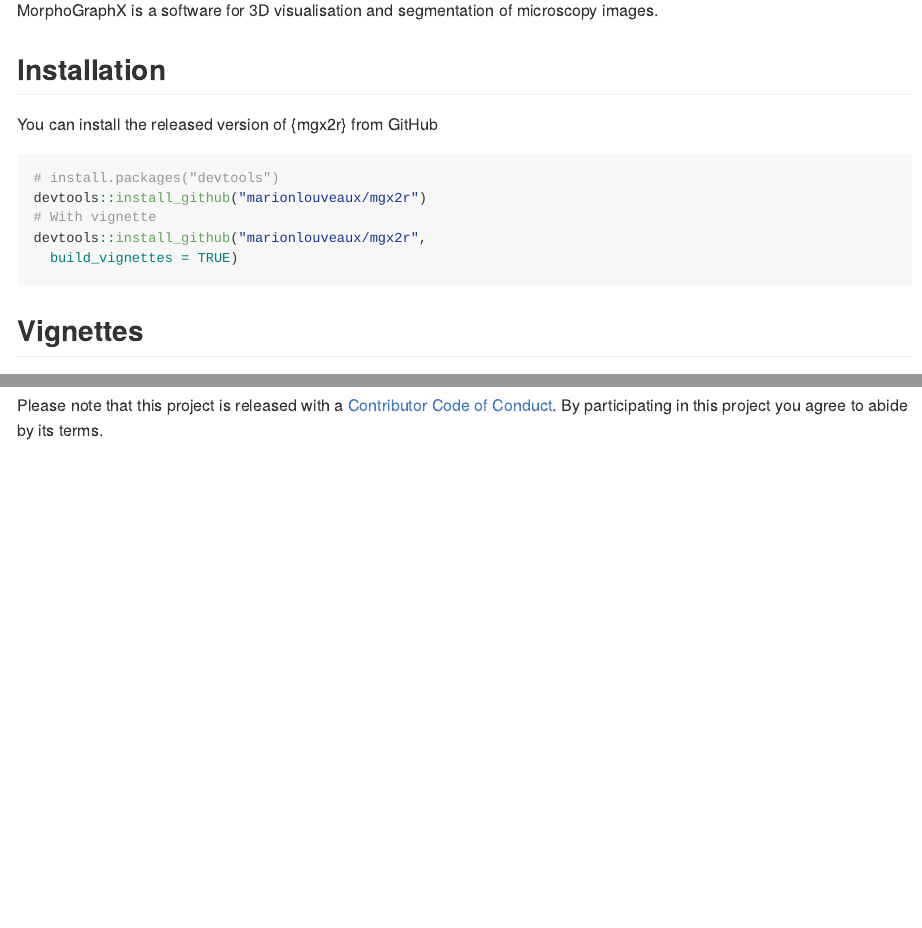
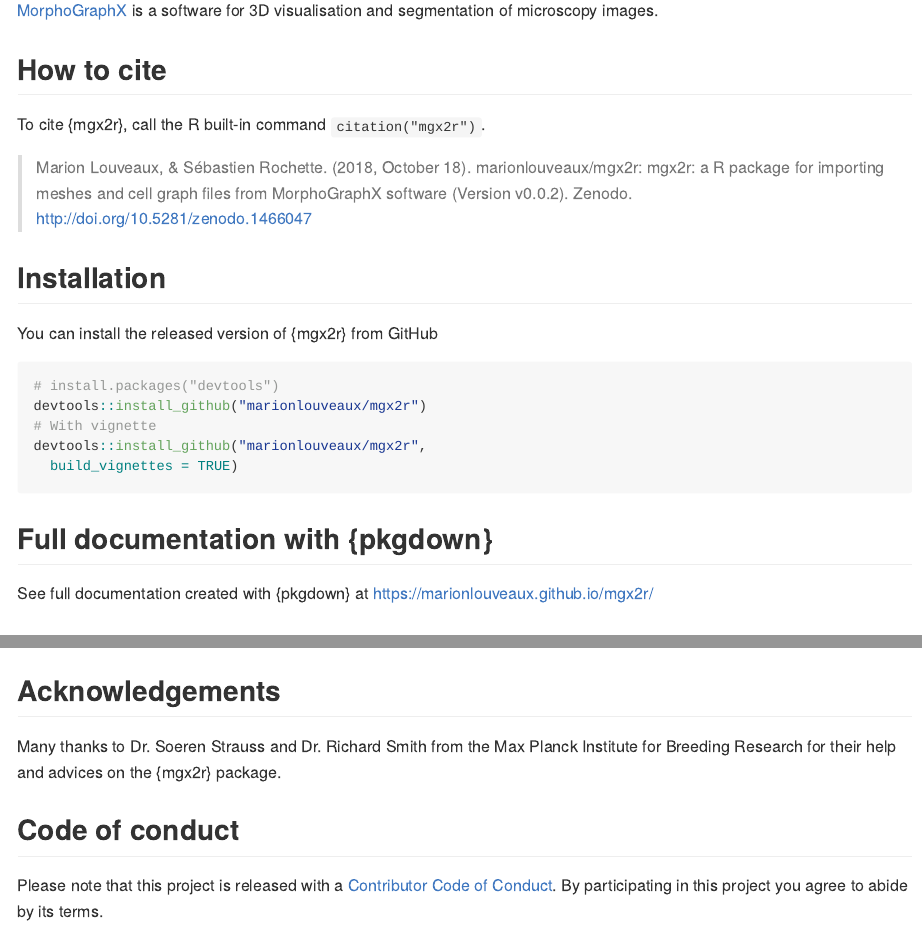
Before and after one commit to marionlouveaux/mgx2r, an R Markdown document (README.Rmd): the page in a window 1100 px wide, from 160 px down, and a second part further down, joined at a grey line. The pictures show the output file README.md that the author committed with the source, drawn offline in the style of GitHub; badge pictures from the web are left out.

Commit message:
Added Zenodo citation.

````diff
--- a/README.Rmd
+++ b/README.Rmd
@@ -21,8 +21,13 @@
 knitr::include_graphics("https://raw.githubusercontent.com/marionlouveaux/mgx2r/master/img/mgx2r_logo.png")
 ```
 
-The goal of {mgx2r} is to ease the analysis of mesh and cell graph files created with the MorphoGraphX software. MorphoGraphX is a software for 3D visualisation and segmentation of microscopy images.
+The goal of {mgx2r} is to ease the analysis of mesh and cell graph files created with the MorphoGraphX software. [MorphoGraphX](http://www.mpipz.mpg.de/MorphoGraphX) is a software for 3D visualisation and segmentation of microscopy images.
 
+## How to cite
+
+To cite {mgx2r}, call the R built-in command `citation("mgx2r")`.
+
+> Marion Louveaux, & Sébastien Rochette. (2018, October 18). marionlouveaux/mgx2r: mgx2r: a R package for importing meshes and cell graph files from MorphoGraphX software (Version v0.0.2). Zenodo. http://doi.org/10.5281/zenodo.1466047
 
 ## Installation
 
@@ -35,6 +40,10 @@
 devtools::install_github("marionlouveaux/mgx2r",
   build_vignettes = TRUE)
 ```
+
+## Full documentation with {pkgdown}
+
+See full documentation created with {pkgdown} at https://marionlouveaux.github.io/mgx2r/
 
 ## Vignettes
 
@@ -89,5 +98,11 @@
 knitr::include_graphics("https://raw.githubusercontent.com/marionlouveaux/mgx2r/master/inst/img/full/p1labels.png")
 ```
 
+## Acknowledgements
+
+Many thanks to Dr. Soeren Strauss and Dr. Richard Smith from the Max Planck Institute for Breeding Research for their help and advices on the {mgx2r} package.
+
+## Code of conduct
+
 Please note that this project is released with a [Contributor Code of Conduct](CODE_OF_CONDUCT.md).
   By participating in this project you agree to abide by its terms.
````
Also changed, not shown: NEWS.md (+1 -0 lines), README.md, README.Rmd (2 more changed lines), 2 other files.
